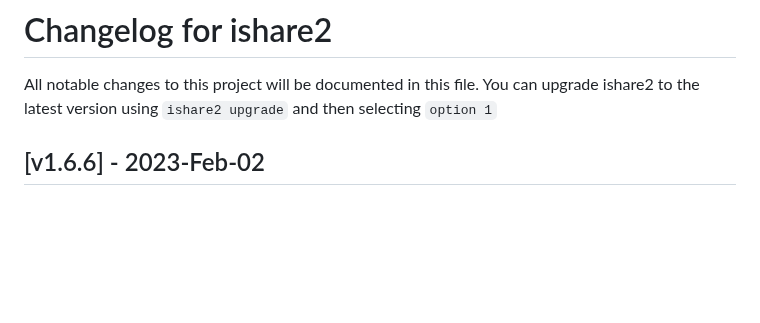
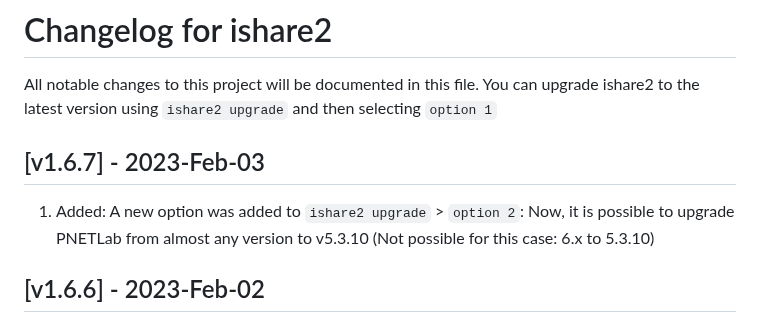
Before and after one commit to pnetlabrepo/ishare2, a Markdown page: CHANGELOG.md, the part around the change. Rendered like a GitHub page; blank space fills up the shorter version.

```diff
--- a/CHANGELOG.md
+++ b/CHANGELOG.md
@@ -1,5 +1,8 @@
 # Changelog for ishare2
 All notable changes to this project will be documented in this file. You can upgrade ishare2 to the latest version using `ishare2 upgrade` and then selecting `option 1`
+
+## [v1.6.7] - 2023-Feb-03
+1) Added: A new option was added to `ishare2 upgrade` > `option 2`: Now, it is possible to upgrade PNETLab from almost any version to v5.3.10 (Not possible for this case: 6.x to 5.3.10)
 
 ## [v1.6.6] - 2023-Feb-02
 1) Added: A new option was added to `ishare2 upgrade` > `option 2`: Now, it is possible to upgrade PNETLab from almost any version to v5.3.8 (Not possible for this case: 6.x to 5.3.8)
```
